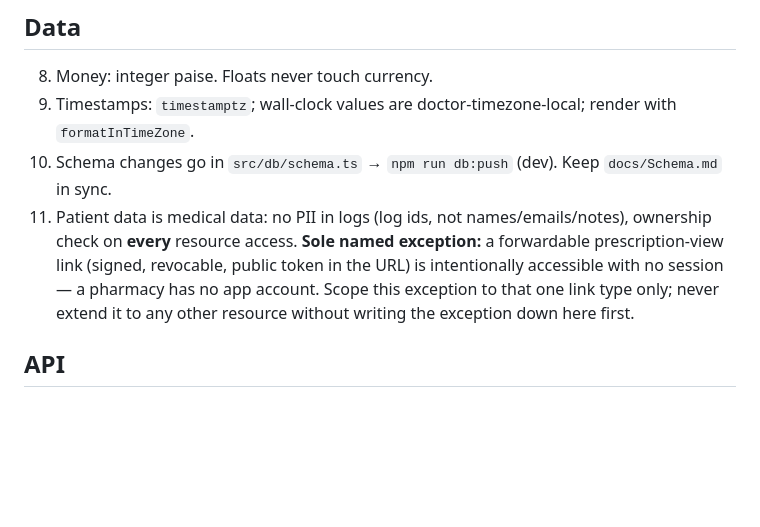
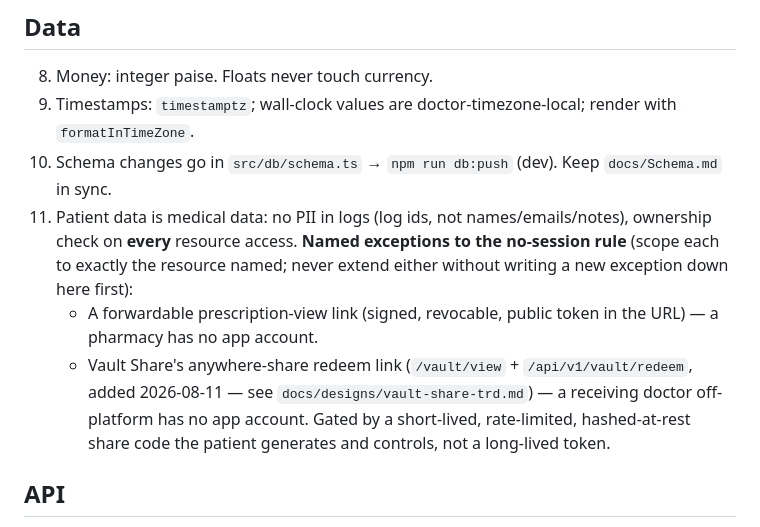
Before and after one commit to notSylas/Mediflow_v2, a Markdown page: docs/Rules.md, the part around the change. Drawn GitHub-style; blank space fills up the shorter version.

Commit message:
docs(rules): amend the no-session exception for Vault Share
Rules.md previously stated the prescription-view link as the sole named
no-session exception. Adds Vault Share's public redeem link as a second,
explicitly scoped one, per the doc's own "write it down first" requirement.

```diff
--- a/docs/Rules.md
+++ b/docs/Rules.md
@@ -17,7 +17,9 @@ Non-negotiables for anyone (human or AI) working in this repo. `AGENTS.md` is th
 8. Money: integer paise. Floats never touch currency.
 9. Timestamps: `timestamptz`; wall-clock values are doctor-timezone-local; render with `formatInTimeZone`.
 10. Schema changes go in `src/db/schema.ts` → `npm run db:push` (dev). Keep `docs/Schema.md` in sync.
-11. Patient data is medical data: no PII in logs (log ids, not names/emails/notes), ownership check on **every** resource access. **Sole named exception:** a forwardable prescription-view link (signed, revocable, public token in the URL) is intentionally accessible with no session — a pharmacy has no app account. Scope this exception to that one link type only; never extend it to any other resource without writing the exception down here first.
+11. Patient data is medical data: no PII in logs (log ids, not names/emails/notes), ownership check on **every** resource access. **Named exceptions to the no-session rule** (scope each to exactly the resource named; never extend either without writing a new exception down here first):
+    - A forwardable prescription-view link (signed, revocable, public token in the URL) — a pharmacy has no app account.
+    - Vault Share's anywhere-share redeem link (`/vault/view` + `/api/v1/vault/redeem`, added 2026-08-11 — see `docs/designs/vault-share-trd.md`) — a receiving doctor off-platform has no app account. Gated by a short-lived, rate-limited, hashed-at-rest share code the patient generates and controls, not a long-lived token.
 
 ## API
 
```
